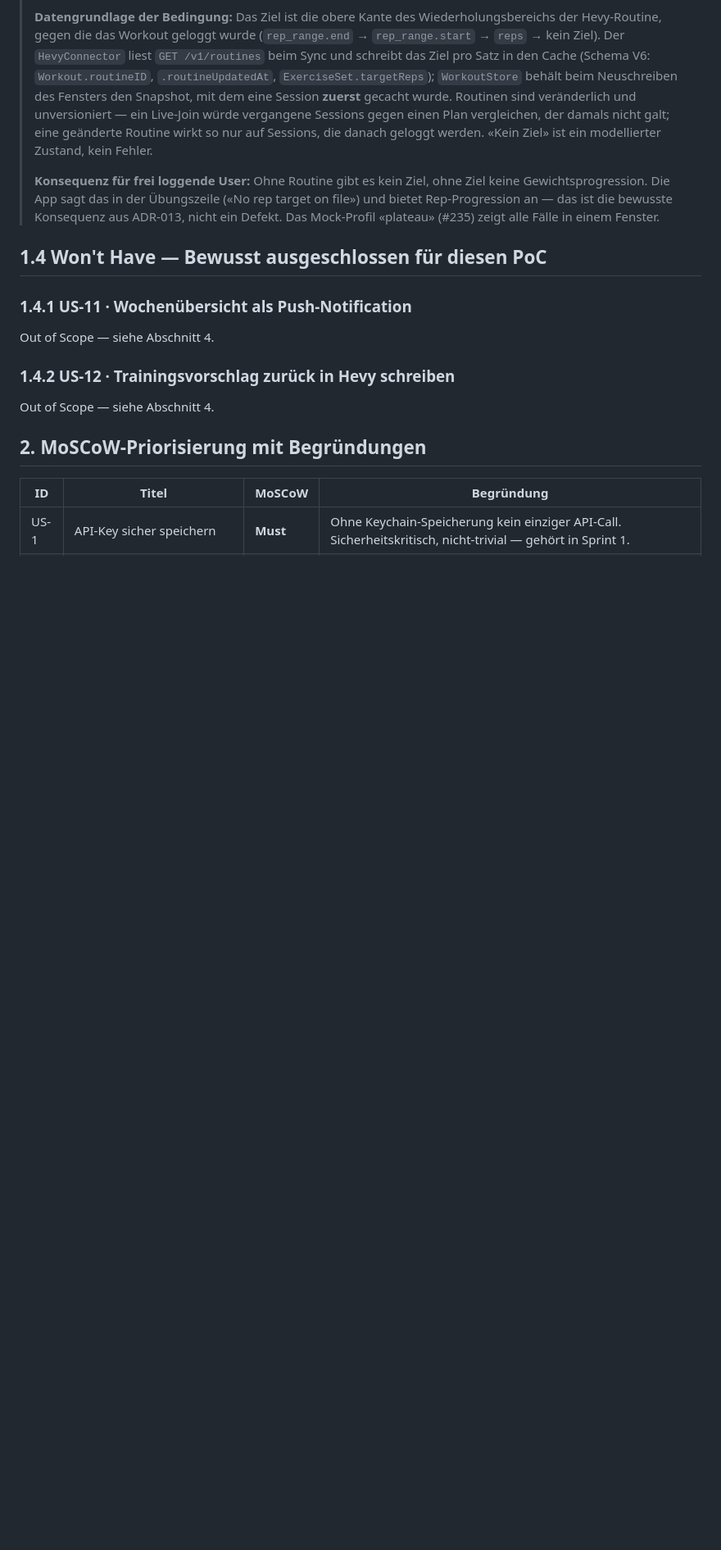
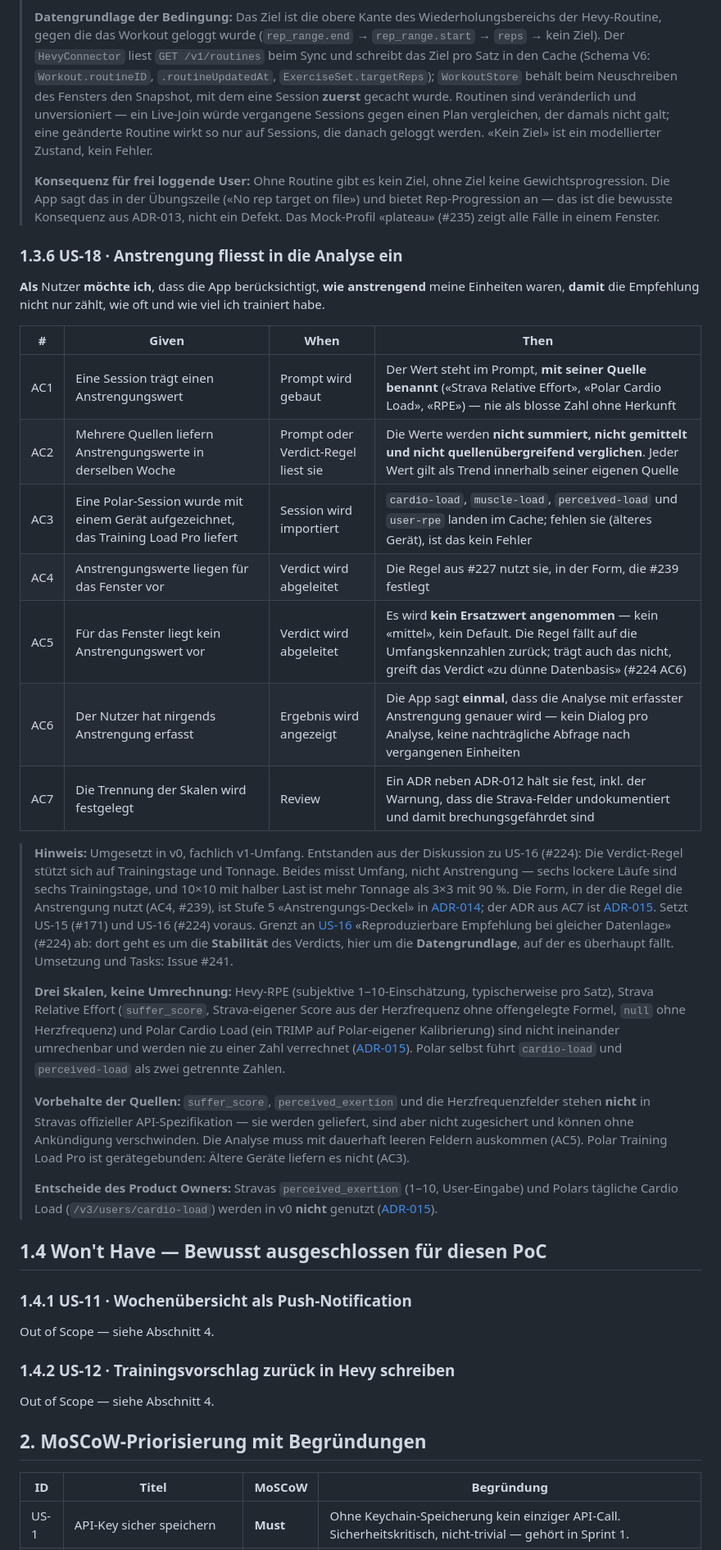
Before and after one commit to fitbuddies-cas/fitbuddy, a Markdown page: docs/REQUIREMENTS.md, the part around one of its changes. Shown at 82% size. GitHub-like rendering; blank space fills up the shorter version.

Commit message:
docs: add US-18 effort in the analysis to REQUIREMENTS (#247)
Add US-18 under 1.3 Could with AC1-AC7 verbatim from #241, a MoSCoW row,
and an out-of-scope row that keeps cross-source comparison of effort
scales excluded (ADR-015). Link US-18 from the US-16 note and bump the
documentation status to ADR-015.

Co-Authored-By: Claude Opus 5.5 <noreply@anthropic.com>

```diff
--- a/docs/REQUIREMENTS.md
+++ b/docs/REQUIREMENTS.md
@@ -216,6 +216,27 @@ Konsolidiert aus `PROJECT.md`, `REQUIREMENTS.md` und `ARCHITECTURE.md`.*
 > **Datengrundlage der Bedingung:** Das Ziel ist die obere Kante des Wiederholungsbereichs der Hevy-Routine, gegen die das Workout geloggt wurde (`rep_range.end` → `rep_range.start` → `reps` → kein Ziel). Der `HevyConnector` liest `GET /v1/routines` beim Sync und schreibt das Ziel pro Satz in den Cache (Schema V6: `Workout.routineID`, `.routineUpdatedAt`, `ExerciseSet.targetReps`); `WorkoutStore` behält beim Neuschreiben des Fensters den Snapshot, mit dem eine Session **zuerst** gecacht wurde. Routinen sind veränderlich und unversioniert — ein Live-Join würde vergangene Sessions gegen einen Plan vergleichen, der damals nicht galt; eine geänderte Routine wirkt so nur auf Sessions, die danach geloggt werden. «Kein Ziel» ist ein modellierter Zustand, kein Fehler.
 >
 > **Konsequenz für frei loggende User:** Ohne Routine gibt es kein Ziel, ohne Ziel keine Gewichtsprogression. Die App sagt das in der Übungszeile («No rep target on file») und bietet Rep-Progression an — das ist die bewusste Konsequenz aus ADR-013, nicht ein Defekt. Das Mock-Profil «plateau» (#235) zeigt alle Fälle in einem Fenster.
+
+### 1.3.6 US-18 · Anstrengung fliesst in die Analyse ein
+**Als** Nutzer **möchte ich**, dass die App berücksichtigt, **wie anstrengend** meine Einheiten waren, **damit** die Empfehlung nicht nur zählt, wie oft und wie viel ich trainiert habe.
+
+| # | Given | When | Then |
+|---|---|---|---|
+| AC1 | Eine Session trägt einen Anstrengungswert | Prompt wird gebaut | Der Wert steht im Prompt, **mit seiner Quelle benannt** («Strava Relative Effort», «Polar Cardio Load», «RPE») — nie als blosse Zahl ohne Herkunft |
+| AC2 | Mehrere Quellen liefern Anstrengungswerte in derselben Woche | Prompt oder Verdict-Regel liest sie | Die Werte werden **nicht summiert, nicht gemittelt und nicht quellenübergreifend verglichen**. Jeder Wert gilt als Trend innerhalb seiner eigenen Quelle |
+| AC3 | Eine Polar-Session wurde mit einem Gerät aufgezeichnet, das Training Load Pro liefert | Session wird importiert | `cardio-load`, `muscle-load`, `perceived-load` und `user-rpe` landen im Cache; fehlen sie (älteres Gerät), ist das kein Fehler |
+| AC4 | Anstrengungswerte liegen für das Fenster vor | Verdict wird abgeleitet | Die Regel aus #227 nutzt sie, in der Form, die #239 festlegt |
+| AC5 | Für das Fenster liegt kein Anstrengungswert vor | Verdict wird abgeleitet | Es wird **kein Ersatzwert angenommen** — kein «mittel», kein Default. Die Regel fällt auf die Umfangskennzahlen zurück; trägt auch das nicht, greift das Verdict «zu dünne Datenbasis» (#224 AC6) |
+| AC6 | Der Nutzer hat nirgends Anstrengung erfasst | Ergebnis wird angezeigt | Die App sagt **einmal**, dass die Analyse mit erfasster Anstrengung genauer wird — kein Dialog pro Analyse, keine nachträgliche Abfrage nach vergangenen Einheiten |
+| AC7 | Die Trennung der Skalen wird festgelegt | Review | Ein ADR neben ADR-012 hält sie fest, inkl. der Warnung, dass die Strava-Felder undokumentiert und damit brechungsgefährdet sind |
+
+> **Hinweis:** Umgesetzt in v0, fachlich v1-Umfang. Entstanden aus der Diskussion zu US-16 (#224): Die Verdict-Regel stützt sich auf Trainingstage und Tonnage. Beides misst Umfang, nicht Anstrengung — sechs lockere Läufe sind sechs Trainingstage, und 10×10 mit halber Last ist mehr Tonnage als 3×3 mit 90 %. Die Form, in der die Regel die Anstrengung nutzt (AC4, #239), ist Stufe 5 «Anstrengungs-Deckel» in [ADR-014](adr/ADR-014-verdict-regel-der-app.md); der ADR aus AC7 ist [ADR-015](adr/ADR-015-anstrengungsskalen-getrennt.md). Setzt US-15 (#171) und US-16 (#224) voraus. Grenzt an [US-16](#134-us-16--reproduzierbare-empfehlung-bei-gleicher-datenlage) «Reproduzierbare Empfehlung bei gleicher Datenlage» (#224) ab: dort geht es um die **Stabilität** des Verdicts, hier um die **Datengrundlage**, auf der es überhaupt fällt. Umsetzung und Tasks: Issue #241.
+>
+> **Drei Skalen, keine Umrechnung:** Hevy-RPE (subjektive 1–10-Einschätzung, typischerweise pro Satz), Strava Relative Effort (`suffer_score`, Strava-eigener Score aus der Herzfrequenz ohne offengelegte Formel, `null` ohne Herzfrequenz) und Polar Cardio Load (ein TRIMP auf Polar-eigener Kalibrierung) sind nicht ineinander umrechenbar und werden nie zu einer Zahl verrechnet ([ADR-015](adr/ADR-015-anstrengungsskalen-getrennt.md)). Polar selbst führt `cardio-load` und `perceived-load` als zwei getrennte Zahlen.
+>
+> **Vorbehalte der Quellen:** `suffer_score`, `perceived_exertion` und die Herzfrequenzfelder stehen **nicht** in Stravas offizieller API-Spezifikation — sie werden geliefert, sind aber nicht zugesichert und können ohne Ankündigung verschwinden. Die Analyse muss mit dauerhaft leeren Feldern auskommen (AC5). Polar Training Load Pro ist gerätegebunden: Ältere Geräte liefern es nicht (AC3).
+>
+> **Entscheide des Product Owners:** Stravas `perceived_exertion` (1–10, User-Eingabe) und Polars tägliche Cardio Load (`/v3/users/cardio-load`) werden in v0 **nicht** genutzt ([ADR-015](adr/ADR-015-anstrengungsskalen-getrennt.md)).
 
 
 ## 1.4 Won't Have — Bewusst ausgeschlossen für diesen PoC
```
Also changed, not shown: other parts of docs/REQUIREMENTS.md (+4 -2 lines).
